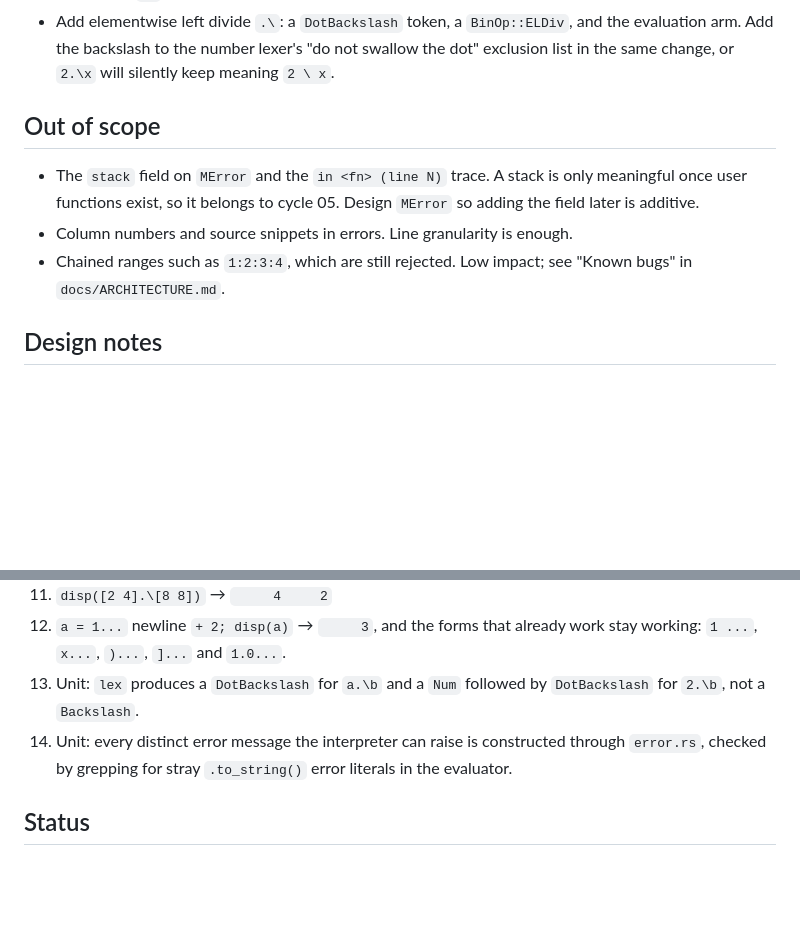
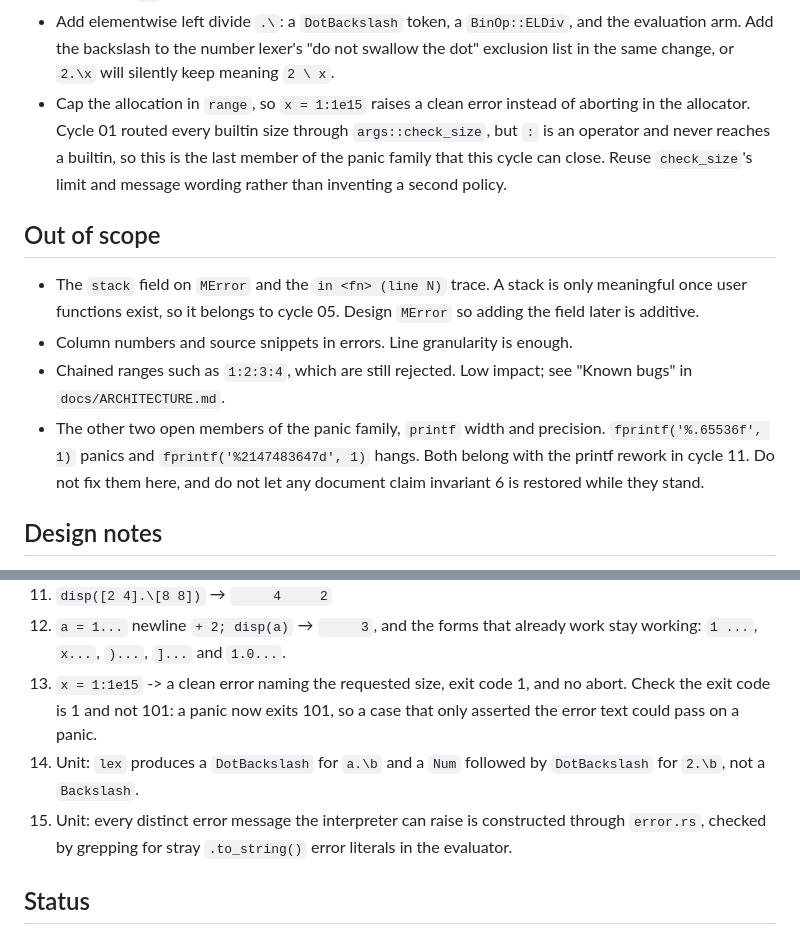
Before and after one commit to MH1044/splatcrab, a Markdown page: docs/modules/01b-error-reporting.md, 2 parts joined by grey strips. Rendered like a GitHub page; blank space fills up the shorter version.

Commit message:
docs(01b): add the range allocation cap to the spec
Cycle 01 scheduled the 1:1e15 allocator abort to 01b but never added it
to that spec. It is the last member of the panic family this cycle can
close, since the colon is an operator and never reaches a builtin size
check. The two printf members are named as explicitly out of scope so
nobody closes invariant 6 on paper while they stand.

Co-Authored-By: Claude Opus 5 <noreply@anthropic.com>

```diff
--- a/docs/modules/01b-error-reporting.md
+++ b/docs/modules/01b-error-reporting.md
@@ -43,6 +43,12 @@ a = [4 8]; a.\2   % elementwise left divide
   and the evaluation arm. Add the backslash to the number lexer's "do not
   swallow the dot" exclusion list in the same change, or `2.\x` will silently
   keep meaning `2 \ x`.
+- Cap the allocation in `range`, so `x = 1:1e15` raises a clean error instead
+  of aborting in the allocator. Cycle 01 routed every builtin size through
+  `args::check_size`, but `:` is an operator and never reaches a builtin, so
+  this is the last member of the panic family that this cycle can close. Reuse
+  `check_size`'s limit and message wording rather than inventing a second
+  policy.
 
 ## Out of scope
 
@@ -52,6 +58,10 @@ a = [4 8]; a.\2   % elementwise left divide
 - Column numbers and source snippets in errors. Line granularity is enough.
 - Chained ranges such as `1:2:3:4`, which are still rejected. Low impact; see
   "Known bugs" in `docs/ARCHITECTURE.md`.
+- The other two open members of the panic family, `printf` width and
+  precision. `fprintf('%.65536f', 1)` panics and `fprintf('%2147483647d', 1)`
+  hangs. Both belong with the printf rework in cycle 11. Do not fix them here,
+  and do not let any document claim invariant 6 is restored while they stand.
 
 ## Design notes
 
@@ -96,9 +106,12 @@ Each becomes at least one golden case in `tests/cases/01b-error-reporting/`.
 11. `disp([2 4].\[8 8])` → `     4     2`
 12. `a = 1...` newline `+ 2; disp(a)` → `     3`, and the forms that already
     work stay working: `1 ...`, `x...`, `)...`, `]...` and `1.0...`.
-13. Unit: `lex` produces a `DotBackslash` for `a.\b` and a `Num` followed by
+13. `x = 1:1e15` -> a clean error naming the requested size, exit code 1, and
+    no abort. Check the exit code is 1 and not 101: a panic now exits 101, so
+    a case that only asserted the error text could pass on a panic.
+14. Unit: `lex` produces a `DotBackslash` for `a.\b` and a `Num` followed by
     `DotBackslash` for `2.\b`, not a `Backslash`.
-14. Unit: every distinct error message the interpreter can raise is
+15. Unit: every distinct error message the interpreter can raise is
     constructed through `error.rs`, checked by grepping for stray
     `.to_string()` error literals in the evaluator.
 
```
